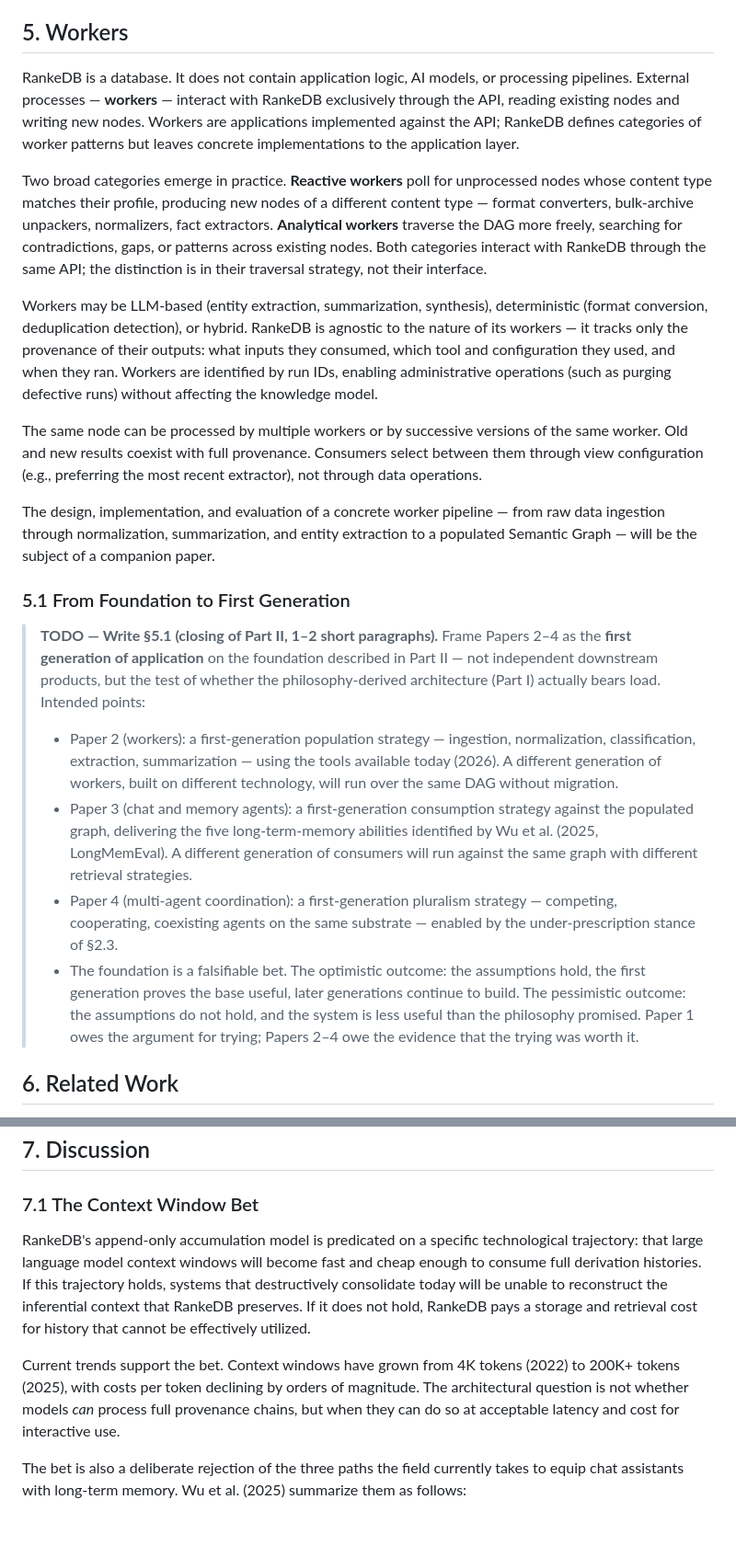
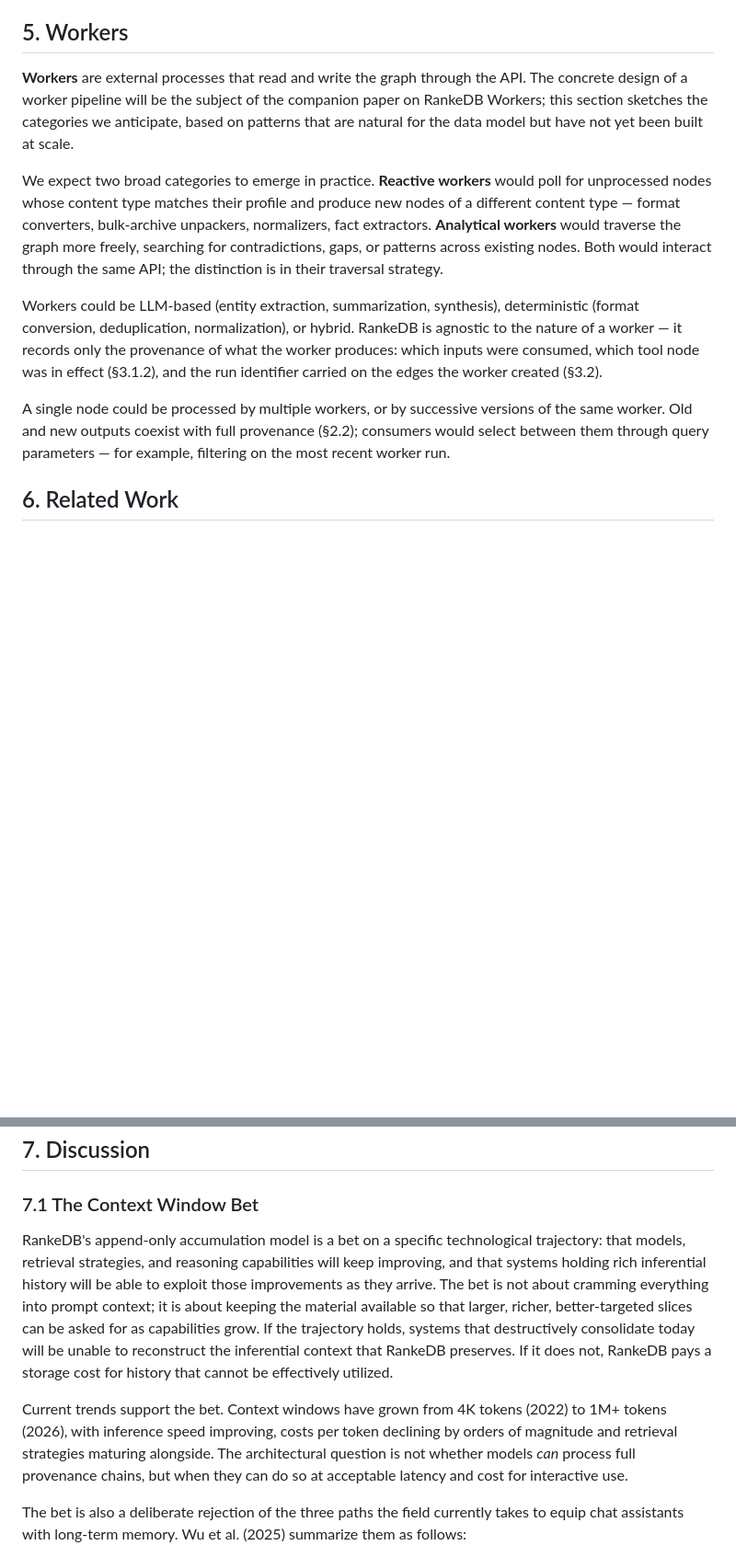
Before and after one commit to flocko-motion/atlas, a Markdown page: papers/01-rankedb/rankedb.md, 2 parts joined by grey strips. Shown at 92% size. Rendered like a GitHub page; blank space fills up the shorter version.

```diff
--- a/papers/01-rankedb/rankedb.md
+++ b/papers/01-rankedb/rankedb.md
@@ -543,35 +561,19 @@ In the current phase, RankeDB is primarily a research tool, and a database witho
 
 ## 5. Workers
 
-RankeDB is a database.
-It does not contain application logic, AI models, or processing pipelines.
-External processes — **workers** — interact with RankeDB exclusively through the API, reading existing nodes and writing new nodes.
-Workers are applications implemented against the API; RankeDB defines categories of worker patterns but leaves concrete implementations to the application layer.
+**Workers** are external processes that read and write the graph through the API.
+The concrete design of a worker pipeline will be the subject of the companion paper on RankeDB Workers; this section sketches the categories we anticipate, based on patterns that are natural for the data model but have not yet been built at scale.
 
-Two broad categories emerge in practice.
-**Reactive workers** poll for unprocessed nodes whose content type matches their profile, producing new nodes of a different content type — format converters, bulk-archive unpackers, normalizers, fact extractors.
-**Analytical workers** traverse the DAG more freely, searching for contradictions, gaps, or patterns across existing nodes.
-Both categories interact with RankeDB through the same API; the distinction is in their traversal strategy, not their interface.
+We expect two broad categories to emerge in practice.
+**Reactive workers** would poll for unprocessed nodes whose content type matches their profile and produce new nodes of a different content type — format converters, bulk-archive unpackers, normalizers, fact extractors.
+**Analytical workers** would traverse the graph more freely, searching for contradictions, gaps, or patterns across existing nodes.
+Both would interact through the same API; the distinction is in their traversal strategy.
 
-Workers may be LLM-based (entity extraction, summarization, synthesis), deterministic (format conversion, deduplication detection), or hybrid.
-RankeDB is agnostic to the nature of its workers — it tracks only the provenance of their outputs: what inputs they consumed, which tool and configuration they used, and when they ran.
-Workers are identified by run IDs, enabling administrative operations (such as purging defective runs) without affecting the knowledge model.
+Workers could be LLM-based (entity extraction, summarization, synthesis), deterministic (format conversion, deduplication, normalization), or hybrid.
+RankeDB is agnostic to the nature of a worker — it records only the provenance of what the worker produces: which inputs were consumed, which tool node was in effect (§3.1.2), and the run identifier carried on the edges the worker created (§3.2).
 
-The same node can be processed by multiple workers or by successive versions of the same worker.
-Old and new results coexist with full provenance.
-Consumers select between them through view configuration (e.g., preferring the most recent extractor), not through data operations.
-
-The design, implementation, and evaluation of a concrete worker pipeline — from raw data ingestion through normalization, summarization, and entity extraction to a populated Semantic Graph — will be the subject of a companion paper.
-
-### 5.1 From Foundation to First Generation
-
-> **TODO — Write §5.1 (closing of Part II, 1–2 short paragraphs).** Frame Papers 2–4 as the **first generation of application** on the foundation described in Part II — not independent downstream products, but the test of whether the philosophy-derived architecture (Part I) actually bears load.
-> Intended points:
->
-> - Paper 2 (workers): a first-generation population strategy — ingestion, normalization, classification, extraction, summarization — using the tools available today (2026). A different generation of workers, built on different technology, will run over the same DAG without migration.
-> - Paper 3 (chat and memory agents): a first-generation consumption strategy against the populated graph, delivering the five long-term-memory abilities identified by Wu et al. (2025, LongMemEval). A different generation of consumers will run against the same graph with different retrieval strategies.
-> - Paper 4 (multi-agent coordination): a first-generation pluralism strategy — competing, cooperating, coexisting agents on the same substrate — enabled by the under-prescription stance of §2.3.
-> - The foundation is a falsifiable bet. The optimistic outcome: the assumptions hold, the first generation proves the base useful, later generations continue to build. The pessimistic outcome: the assumptions do not hold, and the system is less useful than the philosophy promised. Paper 1 owes the argument for trying; Papers 2–4 owe the evidence that the trying was worth it.
+A single node could be processed by multiple workers, or by successive versions of the same worker.
+Old and new outputs coexist with full provenance (§2.2); consumers would select between them through query parameters — for example, filtering on the most recent worker run.
 
 ## 6. Related Work
 
@@ -760,12 +762,13 @@ Each component has mature prior art; the architectural composition is novel.
 
 ### 7.1 The Context Window Bet
 
-RankeDB's append-only accumulation model is predicated on a specific technological trajectory: that large language model context windows will become fast and cheap enough to consume full derivation histories.
-If this trajectory holds, systems that destructively consolidate today will be unable to reconstruct the inferential context that RankeDB preserves.
-If it does not hold, RankeDB pays a storage and retrieval cost for history that cannot be effectively utilized.
+RankeDB's append-only accumulation model is a bet on a specific technological trajectory: that models, retrieval strategies, and reasoning capabilities will keep improving, and that systems holding rich inferential history will be able to exploit those improvements as they arrive.
+The bet is not about cramming everything into prompt context; it is about keeping the material available so that larger, richer, better-targeted slices can be asked for as capabilities grow.
+If the trajectory holds, systems that destructively consolidate today will be unable to reconstruct the inferential context that RankeDB preserves.
+If it does not, RankeDB pays a storage cost for history that cannot be effectively utilized.
 
 Current trends support the bet.
-Context windows have grown from 4K tokens (2022) to 200K+ tokens (2025), with costs per token declining by orders of magnitude.
+Context windows have grown from 4K tokens (2022) to 1M+ tokens (2026), with inference speed improving, costs per token declining by orders of magnitude and retrieval strategies maturing alongside.
 The architectural question is not whether models *can* process full provenance chains, but when they can do so at acceptable latency and cost for interactive use.
 
 The bet is also a deliberate rejection of the three paths the field currently takes to equip chat assistants with long-term memory.
```
Also changed, not shown: other parts of papers/01-rankedb/rankedb.md (+37 -43 lines).
